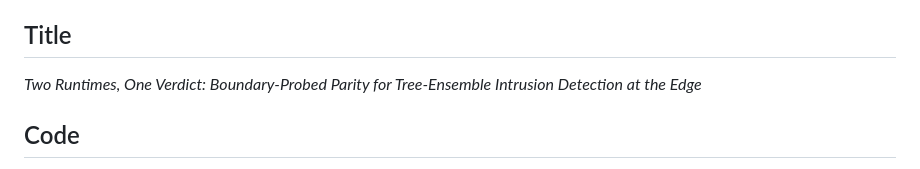
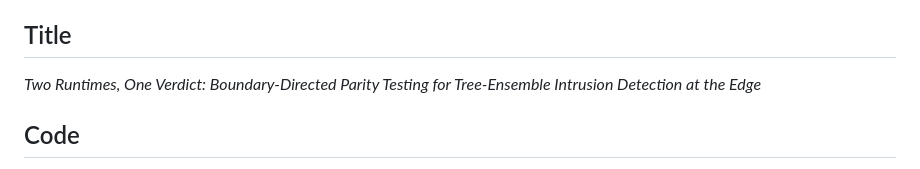
Before and after one commit to vuthainguyen1602/onnx-edge-ids, a Markdown page: lncs/README.md, the part around the change. GitHub-like rendering.

Commit message:
docs(lncs): quote the updated title in the README

```diff
--- a/lncs/README.md
+++ b/lncs/README.md
@@ -19,7 +19,7 @@ Findings, all regenerable from `code/`:
 
 ## Title
 
-*Two Runtimes, One Verdict: Boundary-Probed Parity for Tree-Ensemble Intrusion Detection at the Edge*
+*Two Runtimes, One Verdict: Boundary-Directed Parity Testing for Tree-Ensemble Intrusion Detection at the Edge*
 
 ## Code
 
```
